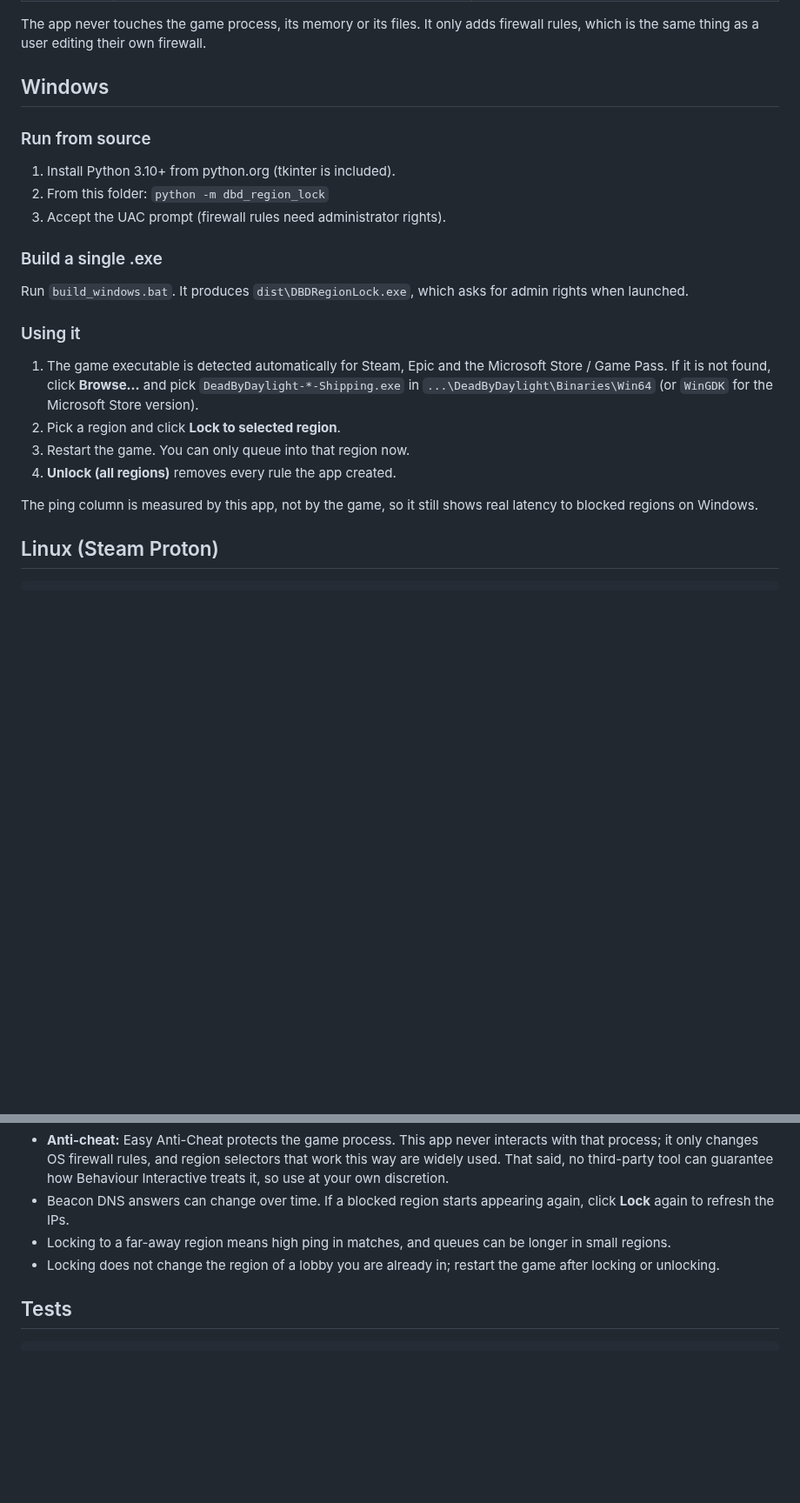
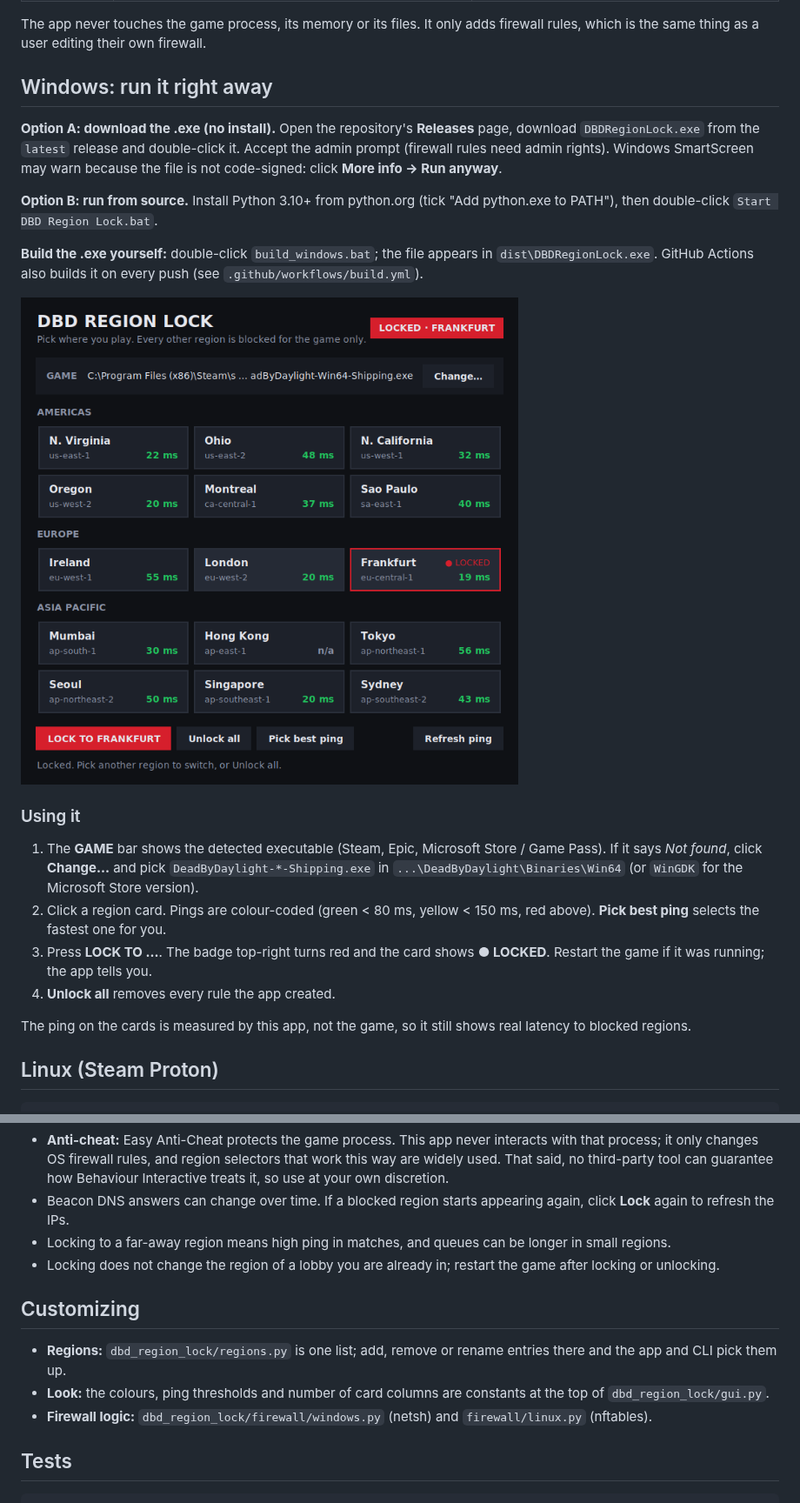
Before and after one commit to ZahraniAser/dbd-region-lock, a Markdown page: README.md, 2 parts joined by grey strips. Shown at 87% size. Drawn GitHub-style; pictures changed too: assets/screenshot.png (added); blank space fills up the shorter version.

````diff
--- a/README.md
+++ b/README.md
@@ -20,31 +20,37 @@ region **except** the one you choose and adds firewall rules that block them:
 The app never touches the game process, its memory or its files. It only adds
 firewall rules, which is the same thing as a user editing their own firewall.
 
-## Windows
+## Windows: run it right away
 
-### Run from source
+**Option A: download the .exe (no install).** Open the repository's
+**Releases** page, download `DBDRegionLock.exe` from the `latest` release and
+double-click it. Accept the admin prompt (firewall rules need admin rights).
+Windows SmartScreen may warn because the file is not code-signed: click
+**More info → Run anyway**.
 
-1. Install Python 3.10+ from python.org (tkinter is included).
-2. From this folder: `python -m dbd_region_lock`
-3. Accept the UAC prompt (firewall rules need administrator rights).
+**Option B: run from source.** Install Python 3.10+ from python.org (tick
+"Add python.exe to PATH"), then double-click `Start DBD Region Lock.bat`.
 
-### Build a single .exe
+**Build the .exe yourself:** double-click `build_windows.bat`; the file
+appears in `dist\DBDRegionLock.exe`. GitHub Actions also builds it on every
+push (see `.github/workflows/build.yml`).
 
-Run `build_windows.bat`. It produces `dist\DBDRegionLock.exe`, which asks for
-admin rights when launched.
+![DBD Region Lock](assets/screenshot.png)
 
 ### Using it
 
-1. The game executable is detected automatically for Steam, Epic and the
-   Microsoft Store / Game Pass. If it is not found, click **Browse…** and pick
+1. The **GAME** bar shows the detected executable (Steam, Epic, Microsoft
+   Store / Game Pass). If it says *Not found*, click **Change…** and pick
    `DeadByDaylight-*-Shipping.exe` in `...\DeadByDaylight\Binaries\Win64`
    (or `WinGDK` for the Microsoft Store version).
-2. Pick a region and click **Lock to selected region**.
-3. Restart the game. You can only queue into that region now.
-4. **Unlock (all regions)** removes every rule the app created.
+2. Click a region card. Pings are colour-coded (green < 80 ms, yellow < 150 ms,
+   red above). **Pick best ping** selects the fastest one for you.
+3. Press **LOCK TO …**. The badge top-right turns red and the card shows
+   **● LOCKED**. Restart the game if it was running; the app tells you.
+4. **Unlock all** removes every rule the app created.
 
-The ping column is measured by this app, not by the game, so it still shows
-real latency to blocked regions on Windows.
+The ping on the cards is measured by this app, not the game, so it still shows
+real latency to blocked regions.
 
 ## Linux (Steam Proton)
 
@@ -79,6 +85,15 @@ python -m dbd_region_lock status
 - Locking does not change the region of a lobby you are already in; restart
   the game after locking or unlocking.
 
+## Customizing
+
+- **Regions:** `dbd_region_lock/regions.py` is one list; add, remove or rename
+  entries there and the app and CLI pick them up.
+- **Look:** the colours, ping thresholds and number of card columns are
+  constants at the top of `dbd_region_lock/gui.py`.
+- **Firewall logic:** `dbd_region_lock/firewall/windows.py` (netsh) and
+  `firewall/linux.py` (nftables).
+
 ## Tests
 
 ```sh
````
Also changed, not shown: 8 other files.
